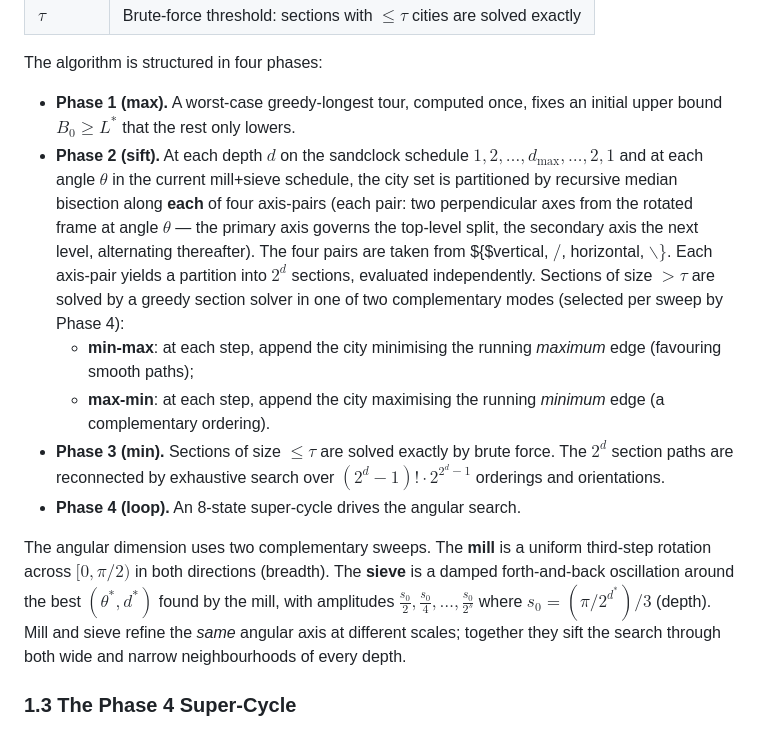
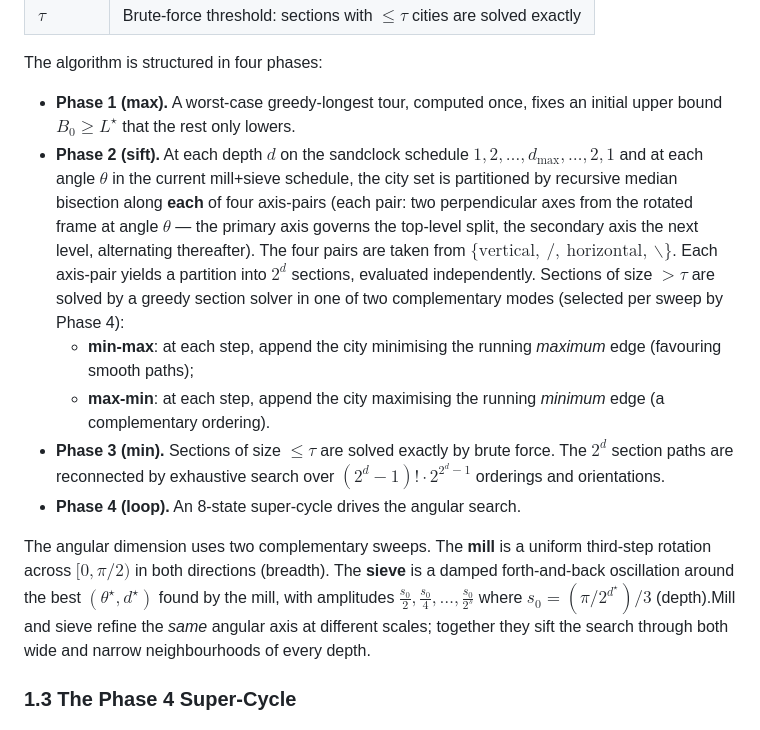
Before and after one commit to McNopper/PversusNPproblem, a Markdown page: paper/01-algorithm.md, the part around the change. Rendered like a GitHub page.

```diff
--- a/paper/01-algorithm.md
+++ b/paper/01-algorithm.md
@@ -25,7 +25,7 @@ SiftTSP is controlled by four constants treated as fixed:
 The algorithm is structured in four phases:
 
 - **Phase 1 (max).** A worst-case greedy-longest tour, computed once,
-  fixes an initial upper bound $B_0 \geq L^*$ that the rest only lowers.
+  fixes an initial upper bound $B_0 \geq L^{\star}$ that the rest only lowers.
 - **Phase 2 (sift).** At each depth $d$ on the sandclock schedule
   $1, 2, \dots, d_{\max}, \dots, 2, 1$ and at each angle $\theta$ in the
   current mill+sieve schedule, the city set is partitioned by recursive
@@ -33,9 +33,9 @@ The algorithm is structured in four phases:
   perpendicular axes from the rotated frame at angle $\theta$ — the
   primary axis governs the top-level split, the secondary axis the next
   level, alternating thereafter). The four pairs are taken from
-  $\{$vertical, $/$, horizontal, $\backslash\}$. Each axis-pair yields
-  a partition into $2^d$ sections, evaluated independently. Sections of
-  size $> \tau$ are
+  $\{\text{vertical},\ /,\ \text{horizontal},\ \backslash\}$. Each axis-pair
+  yields a partition into $2^d$ sections, evaluated independently.
+  Sections of size $> \tau$ are
   solved by a greedy section solver in one of two complementary modes
   (selected per sweep by Phase 4):
   - **min-max**: at each step, append the city minimising the running
@@ -51,9 +51,9 @@ The algorithm is structured in four phases:
 The angular dimension uses two complementary sweeps. The **mill** is a
 uniform third-step rotation across $[0, \pi/2)$ in both directions
 (breadth). The **sieve** is a damped forth-and-back oscillation around
-the best $(\theta^*, d^*)$ found by the mill, with amplitudes
+the best $(\theta^{\star}, d^{\star})$ found by the mill, with amplitudes
 $\tfrac{s_0}{2}, \tfrac{s_0}{4}, \dots, \tfrac{s_0}{2^{s}}$ where
-$s_0 = (\pi / 2^{d^*}) / 3$ (depth). Mill and sieve refine the
+$s_0 = (\pi / 2^{d^{\star}}) / 3$ (depth).Mill and sieve refine the
 *same* angular axis at different scales; together they sift the search
 through both wide and narrow neighbourhoods of every depth.
 
```
Also changed, not shown: README.md (+3 -3 lines), paper/02-experiments.md (+6 -6 lines).
